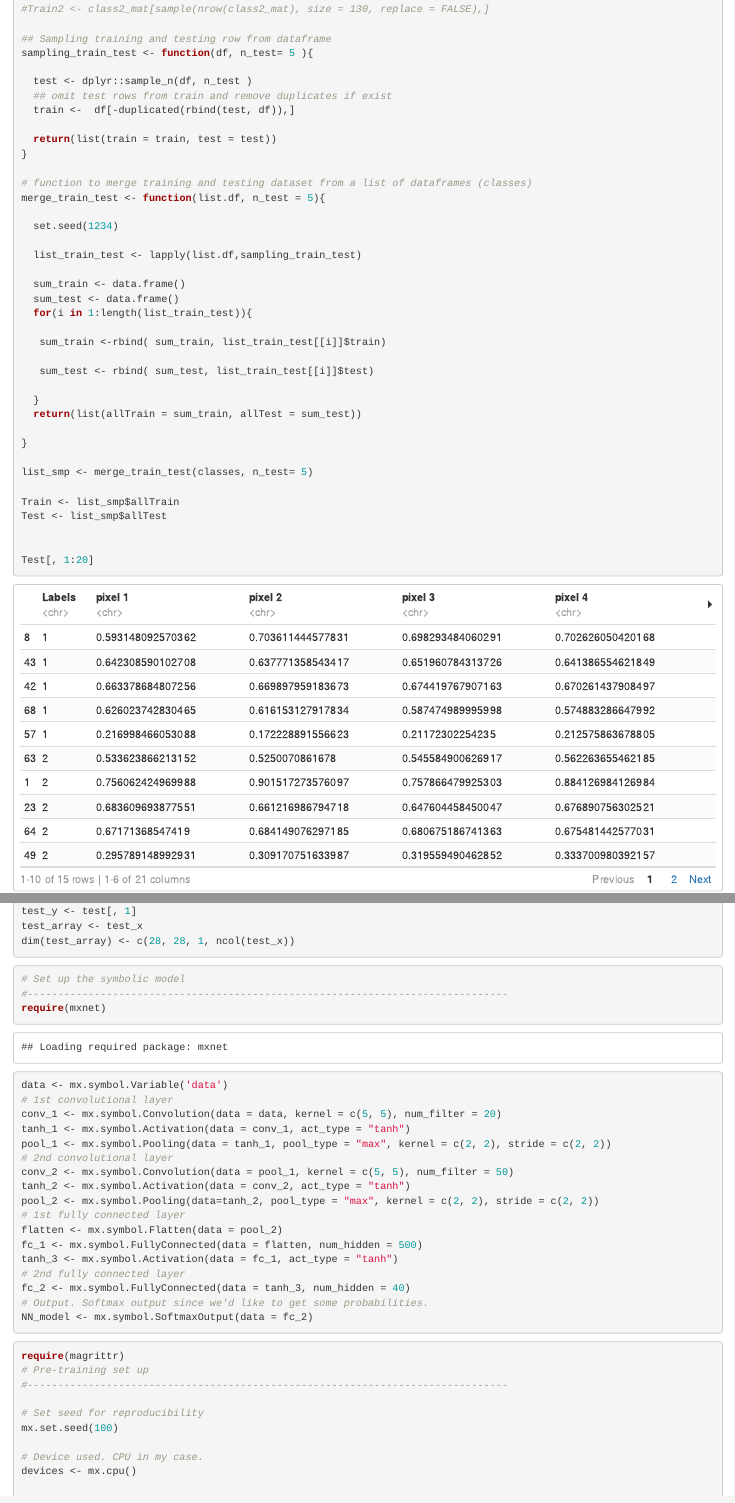
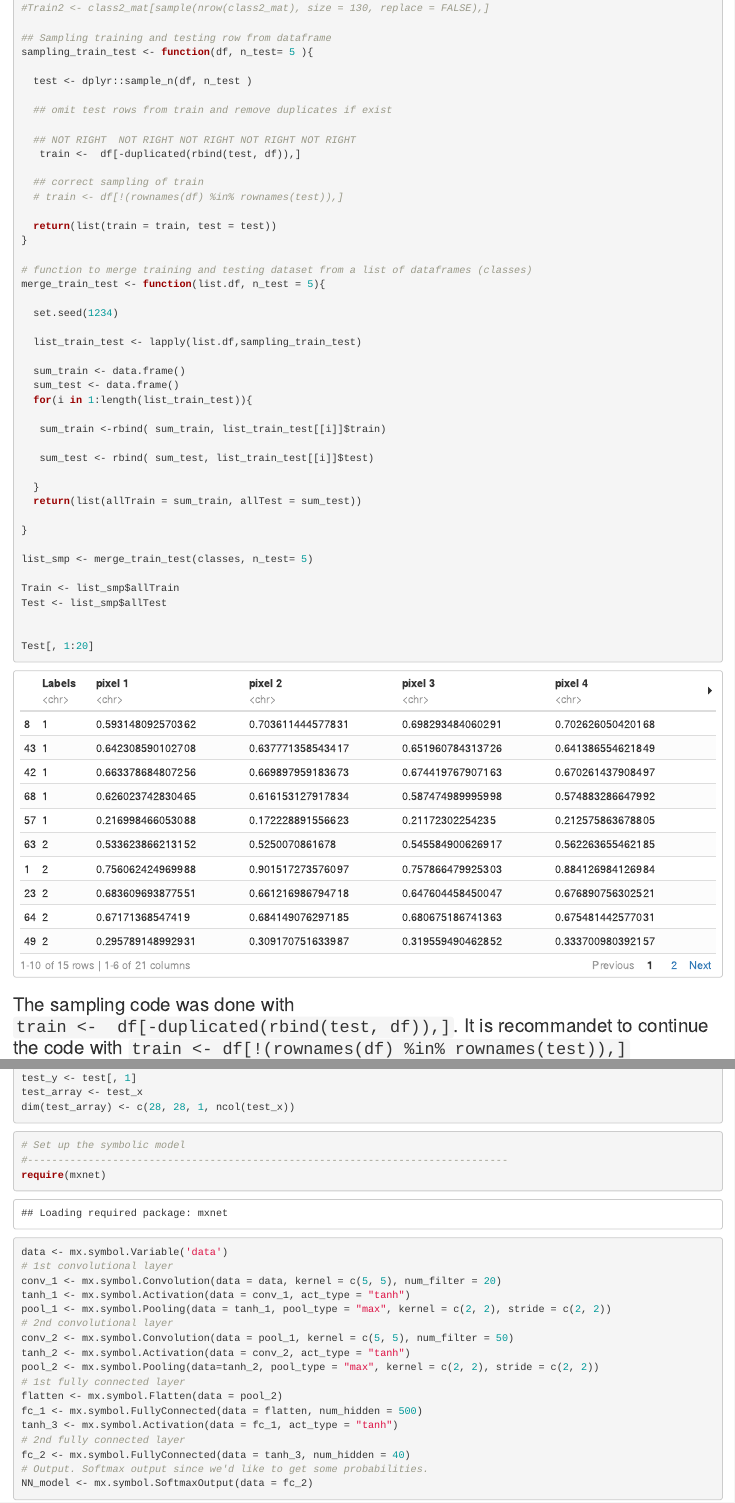
Before and after one commit to kmezhoud/cytopathology, an R Markdown document (mxnet_smear2005/index.Rmd): the page in a window 1100 px wide, from 11210 px down before the commit and from 11080 px down after it, so that both start at the same text, and a second part further down, joined at a grey line. The pictures show the output file mxnet_smear2005/index.html that the author committed with the source, opened offline.

Commit message:
train <- df[-duplicated(rbind(test, df)),]

````diff
--- a/mxnet_smear2005/index.Rmd
+++ b/mxnet_smear2005/index.Rmd
@@ -253,8 +253,14 @@ vec2img(class1_mat[,-1], 65)
 sampling_train_test <- function(df, n_test= 5 ){
 
   test <- dplyr::sample_n(df, n_test )
+
   ## omit test rows from train and remove duplicates if exist
-  train <-  df[-duplicated(rbind(test, df)),]
+
+  ## NOT RIGHT  NOT RIGHT NOT RIGHT NOT RIGHT NOT RIGHT
+   train <-  df[-duplicated(rbind(test, df)),]
+
+  ## correct sampling of train
+  # train <- df[!(rownames(df) %in% rownames(test)),]
 
   return(list(train = train, test = test))
 }
@@ -288,6 +294,8 @@ Test <- list_smp$allTest
 Test[, 1:20]
 ```
 
+
+### The sampling code was done with  ```train <-  df[-duplicated(rbind(test, df)),]```. It is recommandet to continue the code with ```train <- df[!(rownames(df) %in% rownames(test)),]```
 ```{r}
 # Set up train and test arrays
 train <- data.matrix(Train)
````
Also changed, not shown: mxnet_smear2005/index.html, mxnet_smear2005/index_files/figure-html/unnamed-chunk-9-1.png (deleted), mxnet_smear2005/index_files/figure-html/unnamed-chunk-9-2.png (deleted), mxnet_smear2005/index_files/figure-html/unnamed-chunk-9-3.png (deleted).
